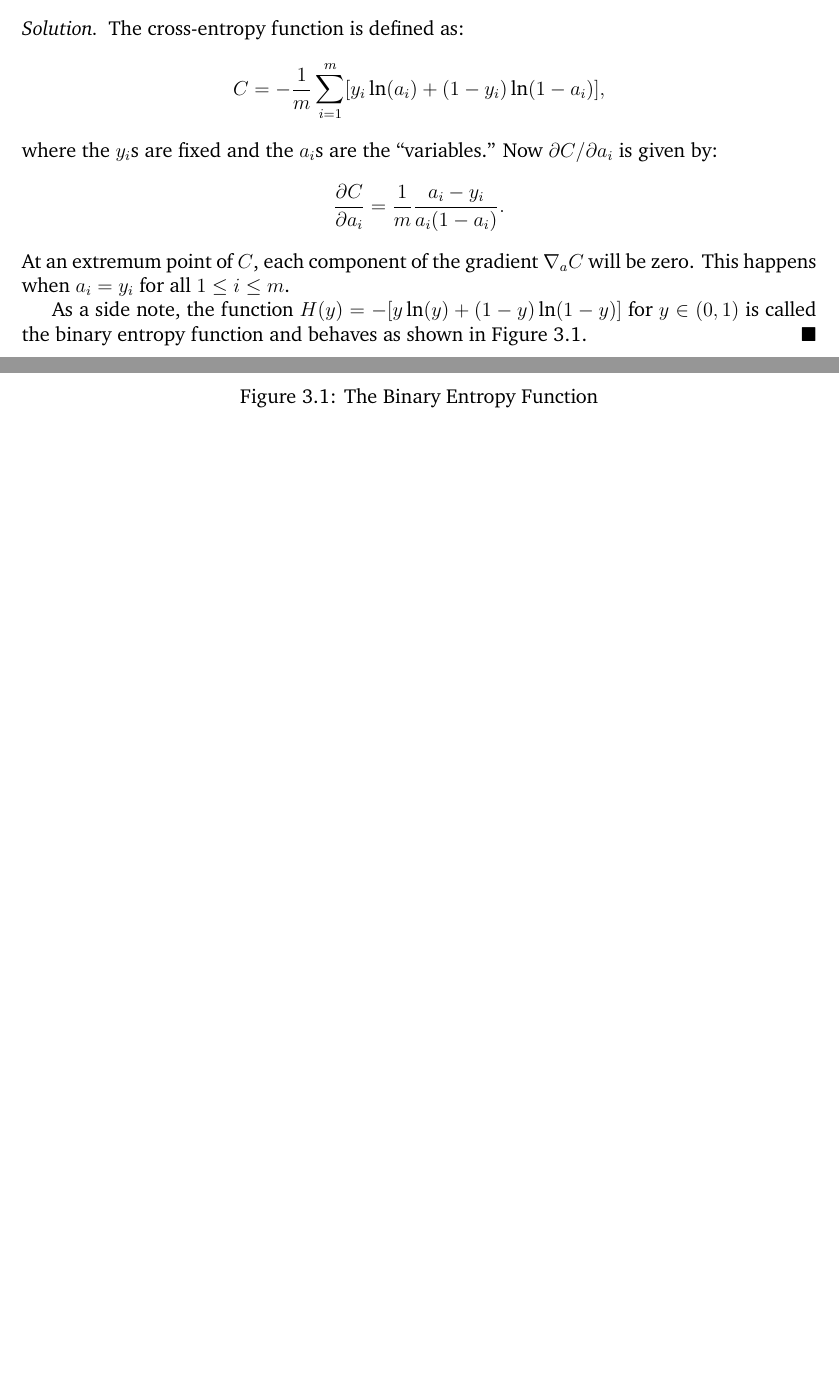
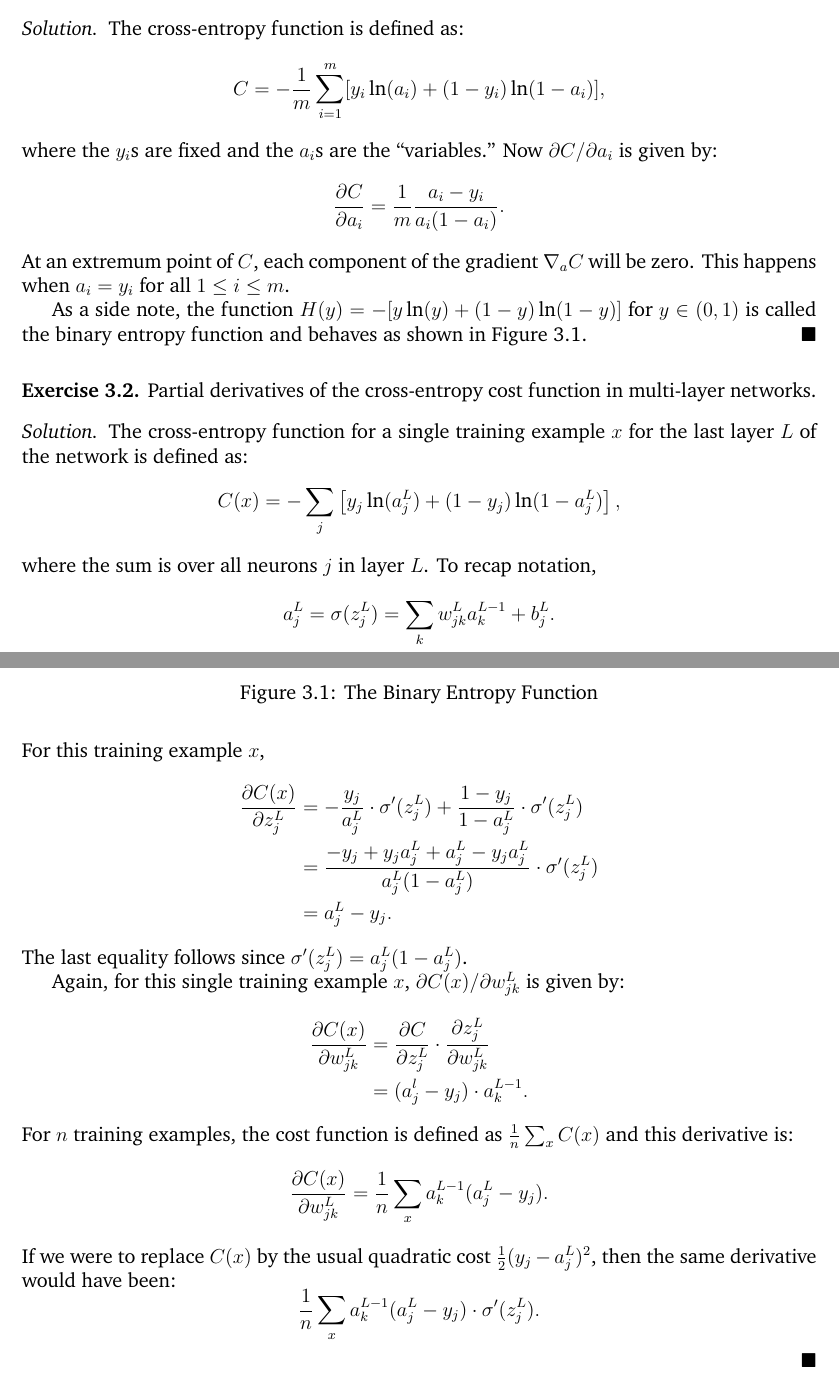
Before and after one commit to somnath1077/MachineLearningExercises, a LaTeX problem sheet (NN_DeepLearning/theory/exercises.tex, which reads NN_DeepLearning/theory/ch03.tex): two parts of pages 8 and 9 of 9, joined at a grey line, cut so that both start at the same text, the shorter picture padded with empty space. Compiled offline with XeLaTeX; a missing font is replaced by an installed copy or a similar font.

Commit message:
cross entropy

```diff
--- a/NN_DeepLearning/theory/ch03.tex
+++ b/NN_DeepLearning/theory/ch03.tex
@@ -28,3 +28,45 @@ is called the binary entropy function and behaves as shown in Figure~\ref{fig:bi
 \caption{The Binary Entropy Function}
 \label{fig:binary_entropy}
 \end{figure}
+
+\begin{exercise}
+Partial derivatives of the cross-entropy cost function in multi-layer
+networks.
+\end{exercise}
+\begin{solution}
+The cross-entropy function for a single training example~$x$ for the last
+layer~$L$ of the network is defined as:
+\[
+    C(x) = - \sum_j \left [ y_j \ln (a_j^L) + (1 - y_j) \ln(1 - a_j^L) \right ],
+\]
+where the sum is over all neurons~$j$ in layer~$L$. To recap notation,
+\[
+a_j^L = \sigma(z_j^L) = \sum_k w_{j k}^L a_k^{L - 1} + b_j^L.
+\]
+For this training example~$x$,
+\begin{align*}
+    \frac{\partial C(x)}{\partial z_j^L}
+        & = - \frac{y_j}{a_j^L} \cdot \sigma' (z_j^L) + \frac{1 - y_j}{1 - a_j^L} \cdot \sigma' (z_j^L) \\
+        & = \frac{-y_j + y_j a_j^L + a_j^L - y_j a_j^L}{a_j^L (1 - a_j^L)} \cdot \sigma' (z_j^L) \\
+        & = a_j^L - y_j.
+\end{align*}
+The last equality follows since $\sigma' (z_j^L) = a_j^L (1 - a_j^L)$.
+
+Again, for this single training example~$x$, $\partial C (x) / \partial w_{j k}^L$
+is given by:
+\begin{align*}
+    \frac{\partial C (x)}{\partial w_{j k}^L}
+        & = \frac{\partial C}{\partial z_j^L} \cdot \frac{\partial z_j^L}{\partial w_{j k}^L} \\
+        & = (a_j^l - y_j) \cdot a_k^{L - 1}.
+\end{align*}
+For $n$ training examples, the cost function is defined as $\frac{1}{n} \sum_{x} C(x)$ and
+this derivative is:
+\[
+    \frac{\partial C (x)}{\partial w_{j k}^L} = \frac{1}{n} \sum_x a_k^{L - 1} (a_j^L - y_j).
+\]
+If we were to replace $C(x)$ by the usual quadratic cost $\frac{1}{2}(y_j - a_j^L)^2$, then
+the same derivative would have been:
+\[
+    \frac{1}{n} \sum_x a_k^{L - 1} (a_j^L - y_j) \cdot \sigma' (z_j^L).
+\]
+\end{solution}
```
Also changed, not shown: NN_DeepLearning/theory/exercises.pdf.
